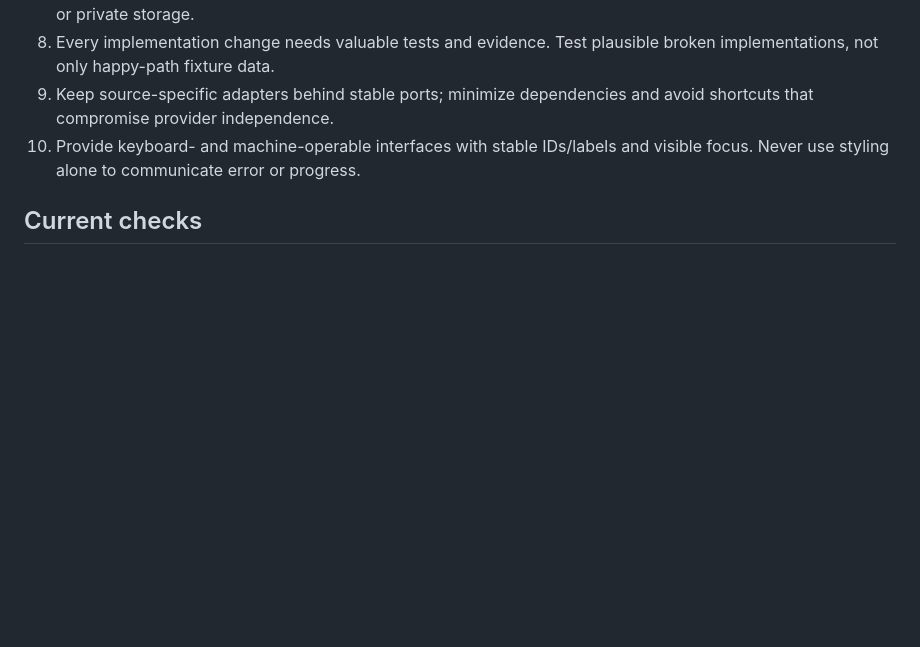
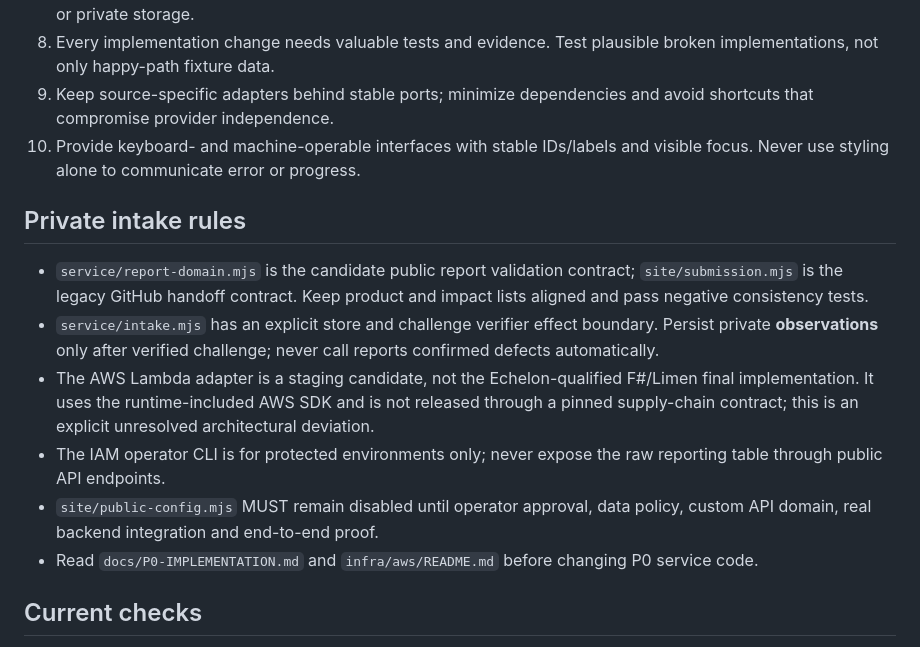
Before and after one commit to kemiller2002/vitium, a Markdown page: AGENTS.md, the part around the change. Drawn GitHub-style; blank space fills up the shorter version.

Commit message:
Document P0 agent safety rules and temporary architecture gap

```diff
--- a/AGENTS.md
+++ b/AGENTS.md
@@ -25,6 +25,15 @@ The canonical proposed product scope is `docs/requirements/VITIUM-REQUIREMENTS.m
 9. Keep source-specific adapters behind stable ports; minimize dependencies and avoid shortcuts that compromise provider independence.
 10. Provide keyboard- and machine-operable interfaces with stable IDs/labels and visible focus. Never use styling alone to communicate error or progress.
 
+## Private intake rules
+
+- `service/report-domain.mjs` is the candidate public report validation contract; `site/submission.mjs` is the legacy GitHub handoff contract. Keep product and impact lists aligned and pass negative consistency tests.
+- `service/intake.mjs` has an explicit store and challenge verifier effect boundary. Persist private **observations** only after verified challenge; never call reports confirmed defects automatically.
+- The AWS Lambda adapter is a staging candidate, not the Echelon-qualified F#/Limen final implementation. It uses the runtime-included AWS SDK and is not released through a pinned supply-chain contract; this is an explicit unresolved architectural deviation.
+- The IAM operator CLI is for protected environments only; never expose the raw reporting table through public API endpoints.
+- `site/public-config.mjs` MUST remain disabled until operator approval, data policy, custom API domain, real backend integration and end-to-end proof.
+- Read `docs/P0-IMPLEMENTATION.md` and `infra/aws/README.md` before changing P0 service code.
+
 ## Current checks
 
 `npm test` executes node-native submission contract tests. A full real-browser and accessibility suite is not yet installed; track it in issue #2.
```
